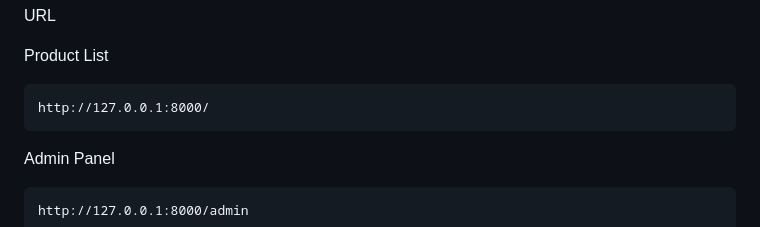
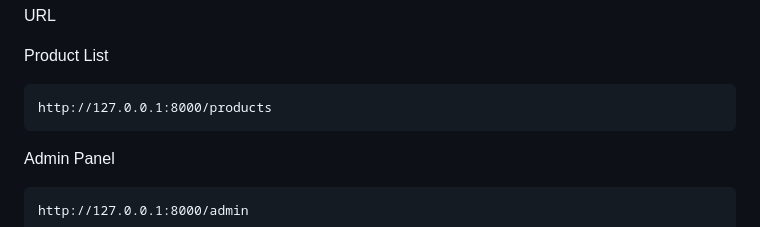
Before and after one commit to Harshit1337Verma/Vityarthi-Project, a Markdown page: README.md, the part around the change. Rendered like a GitHub page.

````diff
--- a/README.md
+++ b/README.md
@@ -104,7 +104,7 @@ URL
 
 Product List
 ```
-http://127.0.0.1:8000/
+http://127.0.0.1:8000/products
 ```
 Admin Panel
 ```
````
